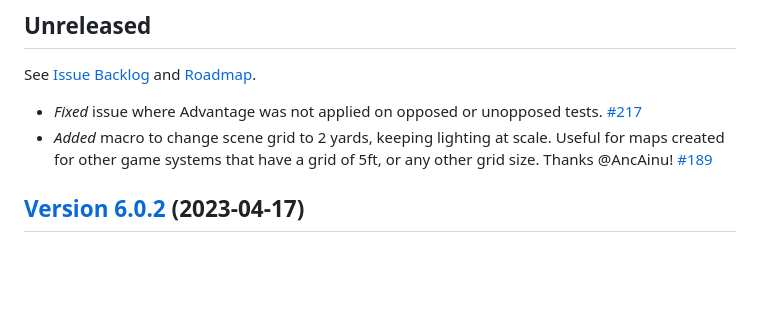
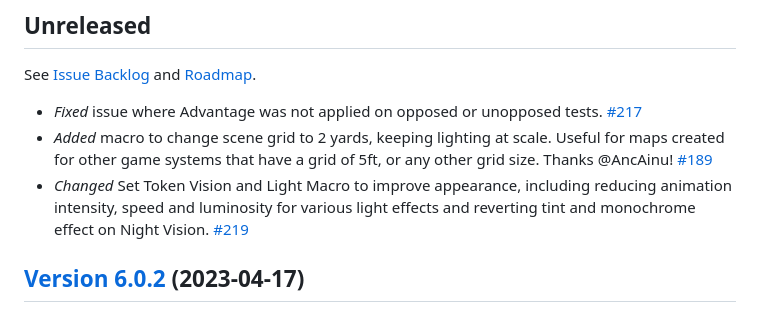
Before and after one commit to Jagusti/fvtt-wfrp4e-gmtoolkit, a Markdown page: CHANGELOG.md, the part around the change. Rendered like a GitHub page; blank space fills up the shorter version.

Commit message:
Update changelog

```diff
--- a/CHANGELOG.md
+++ b/CHANGELOG.md
@@ -7,6 +7,7 @@ All notable changes to this project will be documented in this file.  The format
 See [Issue Backlog](../../issues) and [Roadmap](../../milestones).
 * *Fixed* issue where Advantage was not applied on opposed or unopposed tests. [#217](https://github.com/Jagusti/fvtt-wfrp4e-gmtoolkit/pull/217)
 * *Added* macro to change scene grid to 2 yards, keeping lighting at scale. Useful for maps created for other game systems that have a grid of 5ft, or any other grid size.  Thanks @AncAinu! [#189](https://github.com/Jagusti/fvtt-wfrp4e-gmtoolkit/pull/189)
+* *Changed* Set Token Vision and Light Macro to improve appearance, including reducing animation intensity, speed and luminosity for various light effects and reverting tint and monochrome effect on Night Vision. [#219](https://github.com/Jagusti/fvtt-wfrp4e-gmtoolkit/pull/219)
 
 ## [Version 6.0.2](https://github.com/Jagusti/fvtt-wfrp4e-gmtoolkit/releases/tag/6.0.2)  (2023-04-17)
 * *Changed* **minimum compatibility requirements** to Foundry VTT v10.291 and WFRP4e 6.4.0.
```
